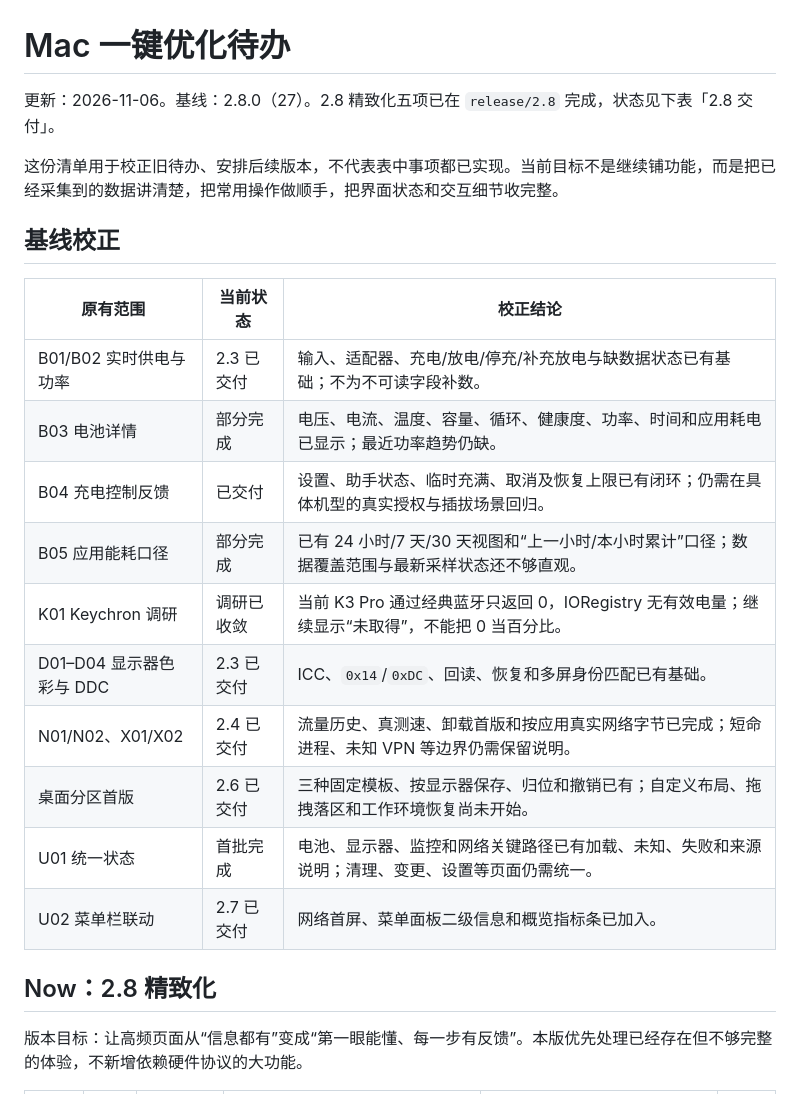
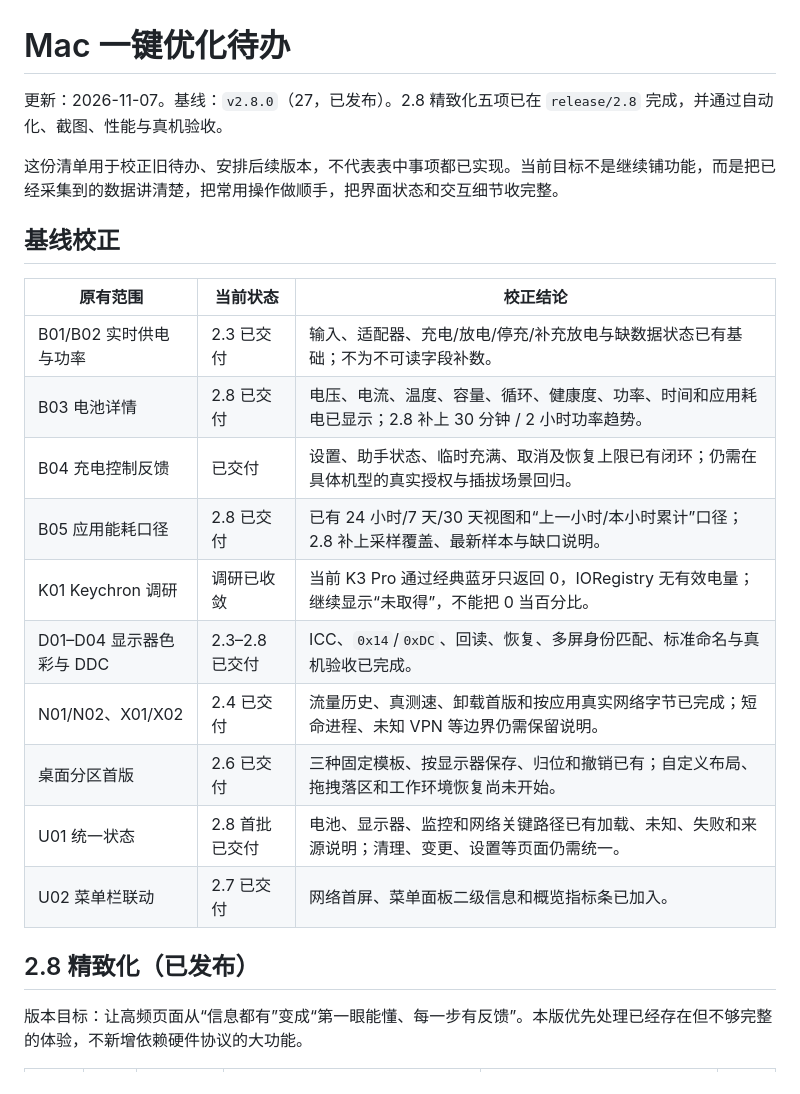
Before and after one commit to yostyang/mac-optimizer, a Markdown page: docs/BACKLOG.md, the part around one of its changes. Drawn GitHub-style.

```diff
--- a/docs/BACKLOG.md
+++ b/docs/BACKLOG.md
@@ -1,6 +1,6 @@
 # Mac 一键优化待办
 
-更新：2026-11-06。基线：2.8.0（27）。2.8 精致化五项已在 `release/2.8` 完成，状态见下表「2.8 交付」。
+更新：2026-11-07。基线：`v2.8.0`（27，已发布）。2.8 精致化五项已在 `release/2.8` 完成，并通过自动化、截图、性能与真机验收。
 
 这份清单用于校正旧待办、安排后续版本，不代表表中事项都已实现。当前目标不是继续铺功能，而是把已经采集到的数据讲清楚，把常用操作做顺手，把界面状态和交互细节收完整。
 
@@ -9,17 +9,17 @@
 | 原有范围 | 当前状态 | 校正结论 |
 |---|---|---|
 | B01/B02 实时供电与功率 | 2.3 已交付 | 输入、适配器、充电/放电/停充/补充放电与缺数据状态已有基础；不为不可读字段补数。 |
-| B03 电池详情 | 部分完成 | 电压、电流、温度、容量、循环、健康度、功率、时间和应用耗电已显示；最近功率趋势仍缺。 |
+| B03 电池详情 | 2.8 已交付 | 电压、电流、温度、容量、循环、健康度、功率、时间和应用耗电已显示；2.8 补上 30 分钟 / 2 小时功率趋势。 |
 | B04 充电控制反馈 | 已交付 | 设置、助手状态、临时充满、取消及恢复上限已有闭环；仍需在具体机型的真实授权与插拔场景回归。 |
-| B05 应用能耗口径 | 部分完成 | 已有 24 小时/7 天/30 天视图和“上一小时/本小时累计”口径；数据覆盖范围与最新采样状态还不够直观。 |
+| B05 应用能耗口径 | 2.8 已交付 | 已有 24 小时/7 天/30 天视图和“上一小时/本小时累计”口径；2.8 补上采样覆盖、最新样本与缺口说明。 |
 | K01 Keychron 调研 | 调研已收敛 | 当前 K3 Pro 通过经典蓝牙只返回 0，IORegistry 无有效电量；继续显示“未取得”，不能把 0 当百分比。 |
-| D01–D04 显示器色彩与 DDC | 2.3 已交付 | ICC、`0x14`/`0xDC`、回读、恢复和多屏身份匹配已有基础。 |
+| D01–D04 显示器色彩与 DDC | 2.3–2.8 已交付 | ICC、`0x14`/`0xDC`、回读、恢复、多屏身份匹配、标准命名与真机验收已完成。 |
 | N01/N02、X01/X02 | 2.4 已交付 | 流量历史、真测速、卸载首版和按应用真实网络字节已完成；短命进程、未知 VPN 等边界仍需保留说明。 |
 | 桌面分区首版 | 2.6 已交付 | 三种固定模板、按显示器保存、归位和撤销已有；自定义布局、拖拽落区和工作环境恢复尚未开始。 |
-| U01 统一状态 | 首批完成 | 电池、显示器、监控和网络关键路径已有加载、未知、失败和来源说明；清理、变更、设置等页面仍需统一。 |
+| U01 统一状态 | 2.8 首批已交付 | 电池、显示器、监控和网络关键路径已有加载、未知、失败和来源说明；清理、变更、设置等页面仍需统一。 |
 | U02 菜单栏联动 | 2.7 已交付 | 网络首屏、菜单面板二级信息和概览指标条已加入。 |
 
-## Now：2.8 精致化
+## 2.8 精致化（已发布）
 
 版本目标：让高频页面从“信息都有”变成“第一眼能懂、每一步有反馈”。本版优先处理已经存在但不够完整的体验，不新增依赖硬件协议的大功能。
 
```
Also changed, not shown: other parts of docs/BACKLOG.md (+26 -9 lines), docs/release-validation-v2.8.0.md (added, +57 -0 lines).
